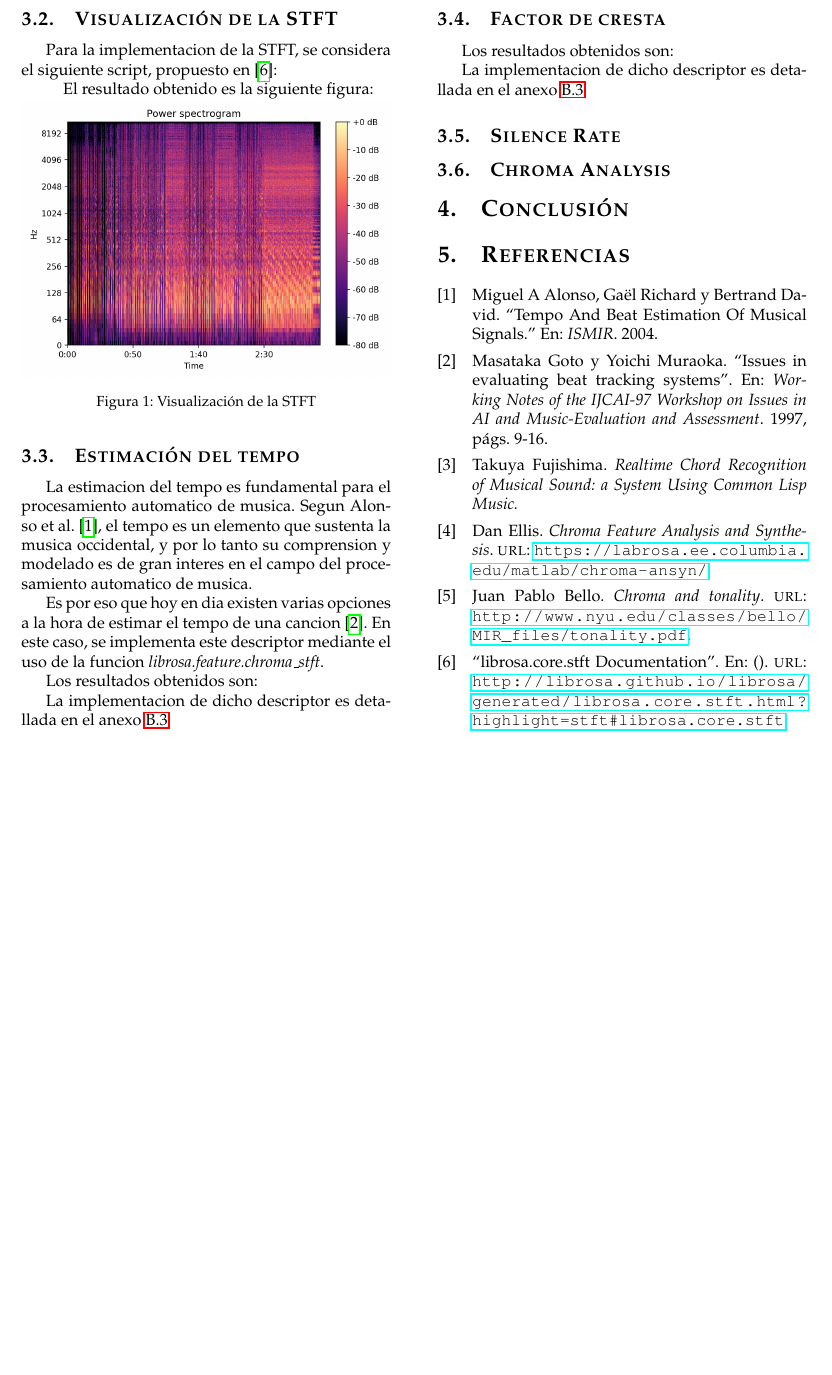
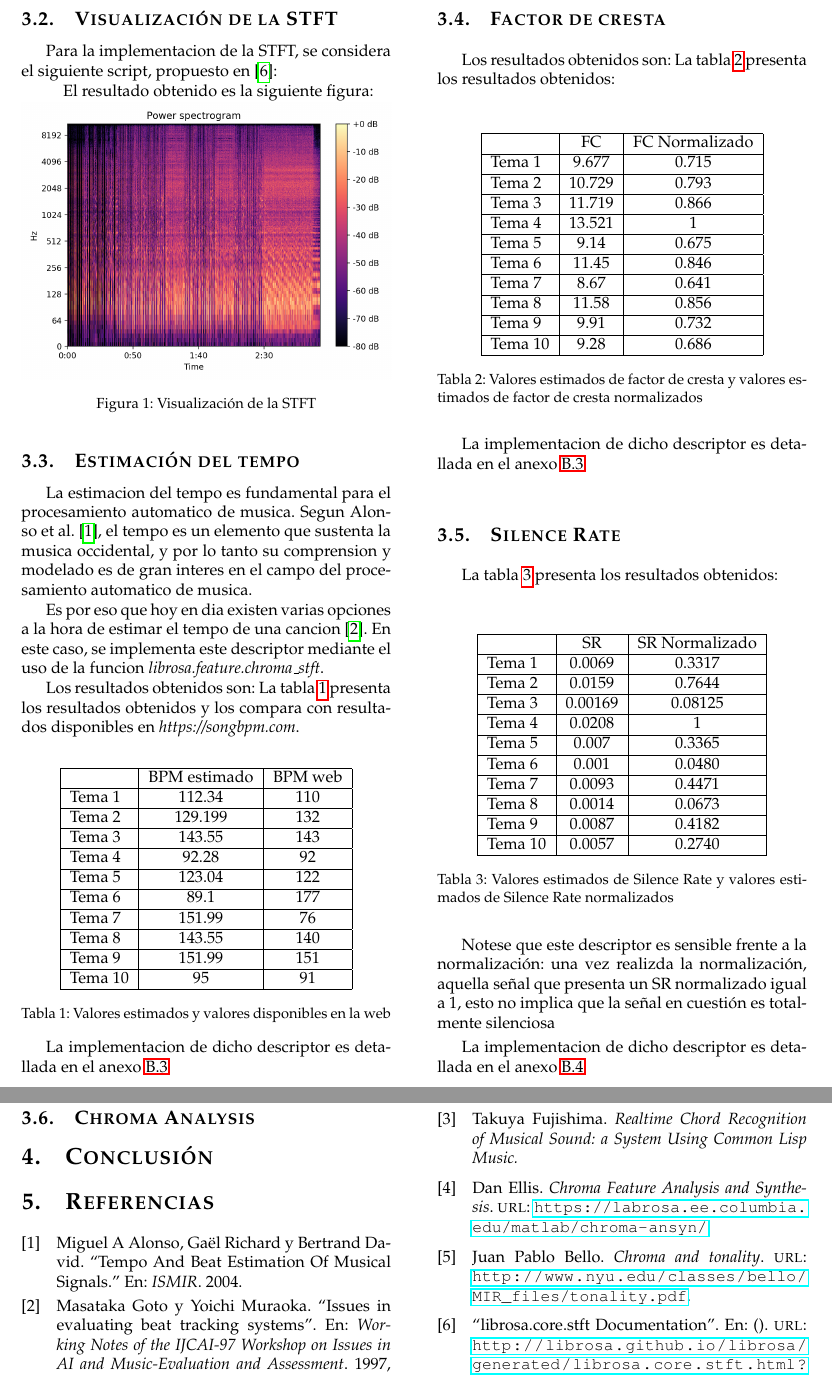
Before and after one commit to fedefelds/TP-DSP, a LaTeX paper (Informe/TP2_DSP.tex): part of page 3 of 7 before the commit and two parts of pages 3 and 4 of 8 after it, the two joined at a grey line, cut so that both start at the same text, the shorter picture padded with empty space. Compiled offline with pdfLaTeX.

Commit message:
agrego tablas

```diff
--- a/Informe/TP2_DSP.tex
+++ b/Informe/TP2_DSP.tex
@@ -272,15 +272,115 @@ de una cancion \cite{goto1997issues}. En este caso, se implementa este descripto
 mediante el uso de la funcion \emph{{librosa.feature.chroma\_stft}}.
 
 Los resultados obtenidos son:
+La tabla \ref{tab: tempo} presenta los resultados obtenidos y los compara con
+resultados disponibles en \emph{https://songbpm.com}.
+\vspace{0.3 cm}
+\tabla
+{|l|c|c|}
+{
+\hline
+        & BPM estimado   &  BPM web \\
+\hline
+Tema 1	& 112.34	&  110 \\
+\hline
+Tema 2	& 129.199 &	  132 \\
+\hline
+Tema 3	& 143.55	&  143 \\
+\hline
+Tema 4	& 92.28	  &   92 \\
+\hline
+Tema 5	& 123.04	&  122 \\
+\hline
+Tema 6	& 89.1	  &  177 \\
+\hline
+Tema 7	& 151.99	&  76 \\
+\hline
+Tema 8	& 143.55	&  140 \\
+\hline
+Tema 9	& 151.99	&  151 \\
+\hline
+Tema 10 & 	95	  &    91 \\
+\hline
+}
+{Valores estimados y valores disponibles en la web}
+{tab: tempo}
 
 La implementacion de dicho descriptor es detallada en el anexo \ref{tempo}
 
 \subsection{Factor de cresta}
 Los resultados obtenidos son:
+La tabla \ref{tab: fc} presenta los resultados obtenidos:
+\vspace{0.3 cm}
+\tabla
+{|l|c|c|}
+{
+\hline
+        & FC	& FC Normalizado \\
+\hline
+Tema 1	& 9.677	&0.715 \\
+\hline
+Tema 2	& 10.729	& 0.793 \\
+\hline
+Tema 3	& 11.719	& 0.866 \\
+\hline
+Tema 4	& 13.521	& 1  \\
+\hline
+Tema 5	& 9.14	& 0.675 \\
+\hline
+Tema 6	& 11.45	& 0.846 \\
+\hline
+Tema 7	& 8.67	& 0.641 \\
+\hline
+Tema 8	& 11.58	& 0.856\\
+\hline
+Tema 9	& 9.91	& 0.732 \\
+\hline
+Tema 10	& 9.28	& 0.686 \\
+\hline
+}
+{Valores estimados de factor de cresta y valores estimados de factor de cresta normalizados}
+{tab: fc}
 
 La implementacion de dicho descriptor es detallada en el anexo \ref{tempo}
 
 \subsection{Silence Rate}
+La tabla \ref{tab: sr} presenta los resultados obtenidos:
+\vspace{0.3 cm}
+\tabla
+{|l|c|c|}
+{
+\hline
+& SR	& SR Normalizado \\
+\hline
+Tema 1 &	0.0069 &	0.3317 \\
+\hline
+Tema 2	& 0.0159	& 0.7644 \\
+\hline
+Tema 3 &	0.00169 &	0.08125 \\
+\hline
+Tema 4 &	 0.0208	&  1 \\
+\hline
+Tema 5	&  0.007  &	0.3365 \\
+\hline
+Tema 6  &	0.001	 & 0.0480 \\
+\hline
+Tema 7	&  0.0093	 & 0.4471 \\
+\hline
+Tema 8  &	0.0014  &	0.0673 \\
+\hline
+Tema 9	&  0.0087 &	0.4182 \\
+\hline
+Tema 10	&  0.0057 &	0.2740 \\
+\hline
+}
+{Valores estimados de Silence Rate y valores estimados de Silence Rate normalizados}
+{tab: sr}
+
+Notese que este descriptor es sensible frente a la normalización:
+una vez realizda la normalización, aquella señal que presenta un SR
+normalizado igual a 1, esto no implica que la señal en cuestión es totalmente silenciosa
+
+La implementacion de dicho descriptor es detallada en el anexo \ref{silence rate}
 
 \subsection{Chroma Analysis}
 
```
